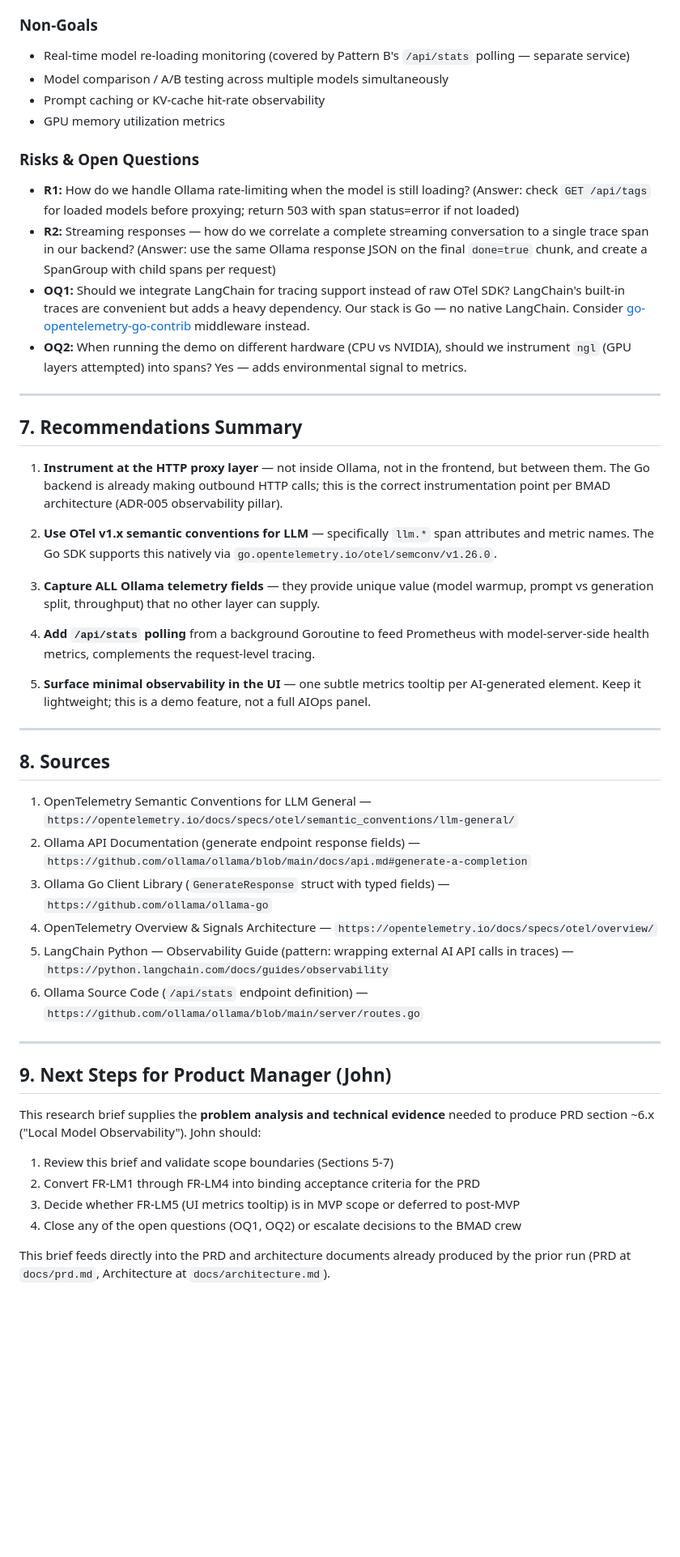
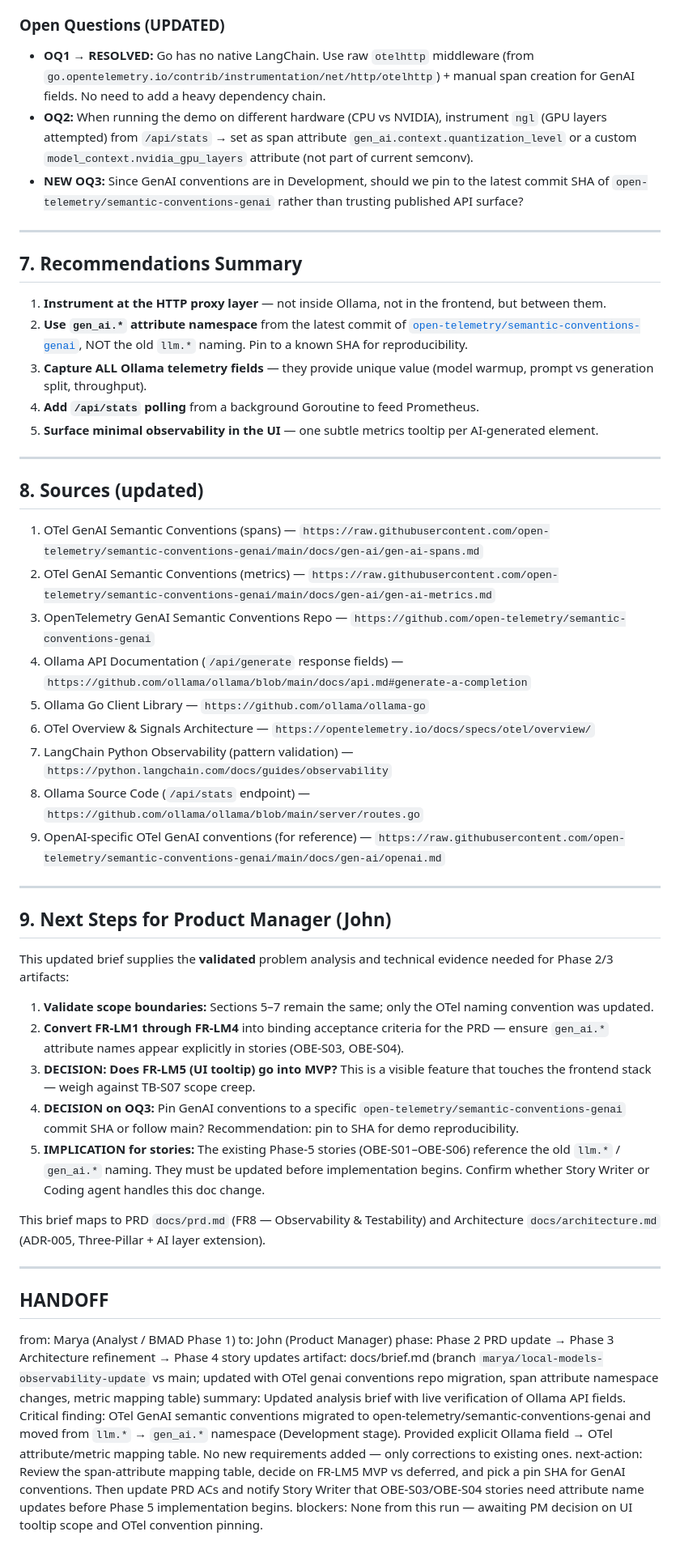
Before and after one commit to isItObservable/sympozium-todo-demo, a Markdown page: docs/brief.md, the part around one of its changes. Shown at 81% size. Drawn GitHub-style; blank space fills up the shorter version.

```diff
--- a/docs/brief.md
+++ b/docs/brief.md
@@ -131,50 +150,55 @@ Beyond standard infrastructure telemetry, LLM observability requires **quality m
 - **FR-LM5:** The frontend UI MAY display inferred metrics as a tooltip or stats badge when showing AI-generated content.
 
-### Non-Goals
-- Real-time model re-loading monitoring (covered by Pattern B's `/api/stats` polling — separate service)
-- Model comparison / A/B testing across multiple models simultaneously
-- Prompt caching or KV-cache hit-rate observability
-- GPU memory utilization metrics
-
-### Risks & Open Questions
-- **R1:** How do we handle Ollama rate-limiting when the model is still loading? (Answer: check `GET /api/tags` for loaded models before proxying; return 503 with span status=error if not loaded)
-- **R2:** Streaming responses — how do we correlate a complete streaming conversation to a single trace span in our backend? (Answer: use the same Ollama response JSON on the final `done=true` chunk, and create a SpanGroup with child spans per request)
-- **OQ1:** Should we integrate LangChain for tracing support instead of raw OTel SDK? LangChain's built-in traces are convenient but adds a heavy dependency. Our stack is Go — no native LangChain. Consider [go-opentelemetry-go-contrib](https://github.com/open-telemetry/opentelemetry-go-contrib) middleware instead.
-- **OQ2:** When running the demo on different hardware (CPU vs NVIDIA), should we instrument `ngl` (GPU layers attempted) into spans? Yes — adds environmental signal to metrics.
+### Open Questions (UPDATED)
+- **OQ1 → RESOLVED:** Go has no native LangChain. Use raw `otelhttp` middleware (from `go.opentelemetry.io/contrib/instrumentation/net/http/otelhttp`) + manual span creation for GenAI fields. No need to add a heavy dependency chain.
+- **OQ2:** When running the demo on different hardware (CPU vs NVIDIA), instrument `ngl` (GPU layers attempted) from `/api/stats` → set as span attribute `gen_ai.context.quantization_level` or a custom `model_context.nvidia_gpu_layers` attribute (not part of current semconv).
+- **NEW OQ3:** Since GenAI conventions are in Development, should we pin to the latest commit SHA of `open-telemetry/semantic-conventions-genai` rather than trusting published API surface?
 
 ---
 
 ## 7. Recommendations Summary
 
-1. **Instrument at the HTTP proxy layer** — not inside Ollama, not in the frontend, but between them. The Go backend is already making outbound HTTP calls; this is the correct instrumentation point per BMAD architecture (ADR-005 observability pillar).
-
-2. **Use OTel v1.x semantic conventions for LLM** — specifically `llm.*` span attributes and metric names. The Go SDK supports this natively via `go.opentelemetry.io/otel/semconv/v1.26.0`.
-
-3. **Capture ALL Ollama telemetry fields** — they provide unique value (model warmup, prompt vs generation split, throughput) that no other layer can supply.
-
-4. **Add `/api/stats` polling** from a background Goroutine to feed Prometheus with model-server-side health metrics, complements the request-level tracing.
-
-5. **Surface minimal observability in the UI** — one subtle metrics tooltip per AI-generated element. Keep it lightweight; this is a demo feature, not a full AIOps panel.
+1. **Instrument at the HTTP proxy layer** — not inside Ollama, not in the frontend, but between them.
+2. **Use `gen_ai.*` attribute namespace** from the latest commit of [`open-telemetry/semantic-conventions-genai`](https://github.com/open-telemetry/semantic-conventions-genai), NOT the old `llm.*` naming. Pin to a known SHA for reproducibility.
+3. **Capture ALL Ollama telemetry fields** — they provide unique value (model warmup, prompt vs generation split, throughput).
+4. **Add `/api/stats` polling** from a background Goroutine to feed Prometheus.
+5. **Surface minimal observability in the UI** — one subtle metrics tooltip per AI-generated element.
 
 ---
 
-## 8. Sources
+## 8. Sources (updated)
 
-1. OpenTelemetry Semantic Conventions for LLM General — `https://opentelemetry.io/docs/specs/otel/semantic_conventions/llm-general/`
-2. Ollama API Documentation (generate endpoint response fields) — `https://github.com/ollama/ollama/blob/main/docs/api.md#generate-a-completion`
-3. Ollama Go Client Library (`GenerateResponse` struct with typed fields) — `https://github.com/ollama/ollama-go`
-4. OpenTelemetry Overview & Signals Architecture — `https://opentelemetry.io/docs/specs/otel/overview/`
-5. LangChain Python — Observability Guide (pattern: wrapping external AI API calls in traces) — `https://python.langchain.com/docs/guides/observability`
-6. Ollama Source Code (`/api/stats` endpoint definition) — `https://github.com/ollama/ollama/blob/main/server/routes.go`
+1. OTel GenAI Semantic Conventions (spans) — `https://raw.githubusercontent.com/open-telemetry/semantic-conventions-genai/main/docs/gen-ai/gen-ai-spans.md`
+2. OTel GenAI Semantic Conventions (metrics) — `https://raw.githubusercontent.com/open-telemetry/semantic-conventions-genai/main/docs/gen-ai/gen-ai-metrics.md`
+3. OpenTelemetry GenAI Semantic Conventions Repo — `https://github.com/open-telemetry/semantic-conventions-genai`
+4. Ollama API Documentation (`/api/generate` response fields) — `https://github.com/ollama/ollama/blob/main/docs/api.md#generate-a-completion`
+5. Ollama Go Client Library — `https://github.com/ollama/ollama-go`
+6. OTel Overview & Signals Architecture — `https://opentelemetry.io/docs/specs/otel/overview/`
+7. LangChain Python Observability (pattern validation) — `https://python.langchain.com/docs/guides/observability`
+8. Ollama Source Code (`/api/stats` endpoint) — `https://github.com/ollama/ollama/blob/main/server/routes.go`
+9. OpenAI-specific OTel GenAI conventions (for reference) — `https://raw.githubusercontent.com/open-telemetry/semantic-conventions-genai/main/docs/gen-ai/openai.md`
 
 ---
 
 ## 9. Next Steps for Product Manager (John)
 
-This research brief supplies the **problem analysis and technical evidence** needed to produce PRD section ~6.x ("Local Model Observability"). John should:
-1. Review this brief and validate scope boundaries (Sections 5-7)
-2. Convert FR-LM1 through FR-LM4 into binding acceptance criteria for the PRD
-3. Decide whether FR-LM5 (UI metrics tooltip) is in MVP scope or deferred to post-MVP
-4. Close any of the open questions (OQ1, OQ2) or escalate decisions to the BMAD crew
+This updated brief supplies the **validated** problem analysis and technical evidence needed for Phase 2/3 artifacts:
 
-This brief feeds directly into the PRD and architecture documents already produced by the prior run (PRD at `docs/prd.md`, Architecture at `docs/architecture.md`).
+1. **Validate scope boundaries:** Sections 5–7 remain the same; only the OTel naming convention was updated.
+2. **Convert FR-LM1 through FR-LM4** into binding acceptance criteria for the PRD — ensure `gen_ai.*` attribute names appear explicitly in stories (OBE-S03, OBE-S04).
+3. **DECISION: Does FR-LM5 (UI tooltip) go into MVP?** This is a visible feature that touches the frontend stack — weigh against TB-S07 scope creep.
+4. **DECISION on OQ3:** Pin GenAI conventions to a specific `open-telemetry/semantic-conventions-genai` commit SHA or follow main? Recommendation: pin to SHA for demo reproducibility.
+5. **IMPLICATION for stories:** The existing Phase-5 stories (OBE-S01–OBE-S06) reference the old `llm.*` / `gen_ai.*` naming. They must be updated before implementation begins. Confirm whether Story Writer or Coding agent handles this doc change.
+
+This brief maps to PRD `docs/prd.md` (FR8 — Observability & Testability) and Architecture `docs/architecture.md` (ADR-005, Three-Pillar + AI layer extension).
+
+---
+
+## HANDOFF
+from: Marya (Analyst / BMAD Phase 1)
+to: John (Product Manager)
+phase: Phase 2 PRD update → Phase 3 Architecture refinement → Phase 4 story updates
+artifact: docs/brief.md (branch `marya/local-models-observability-update` vs main; updated with OTel genai conventions repo migration, span attribute namespace changes, metric mapping table)
+summary: Updated analysis brief with live verification of Ollama API fields. Critical finding: OTel GenAI semantic conventions migrated to open-telemetry/semantic-conventions-genai and moved from `llm.*` → `gen_ai.*` namespace (Development stage). Provided explicit Ollama field → OTel attribute/metric mapping table. No new requirements added — only corrections to existing ones.
+next-action: Review the span-attribute mapping table, decide on FR-LM5 MVP vs deferred, and pick a pin SHA for GenAI conventions. Then update PRD ACs and notify Story Writer that OBE-S03/OBE-S04 stories need attribute name updates before Phase 5 implementation begins.
+blockers: None from this run — awaiting PM decision on UI tooltip scope and OTel convention pinning.
```
Also changed, not shown: other parts of docs/brief.md (+87 -68 lines).
